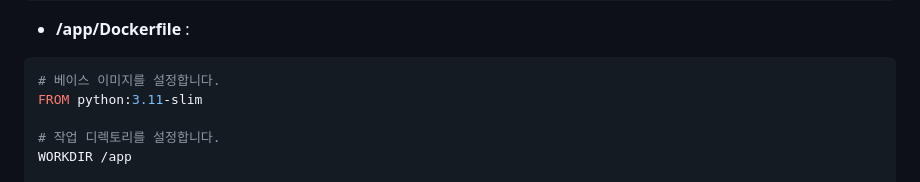
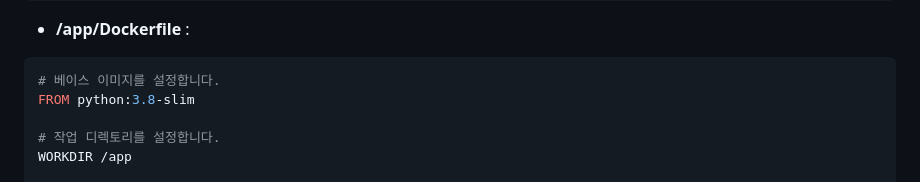
Before and after one commit to jungohkr/tx_01, a Markdown page: README.md, the part around the change. GitHub-like rendering.

````diff
--- a/README.md
+++ b/README.md
@@ -72,7 +72,7 @@ volumes:
 
 ```dockerfile
 # 베이스 이미지를 설정합니다.
-FROM python:3.11-slim
+FROM python:3.8-slim
 
 # 작업 디렉토리를 설정합니다.
 WORKDIR /app
````
